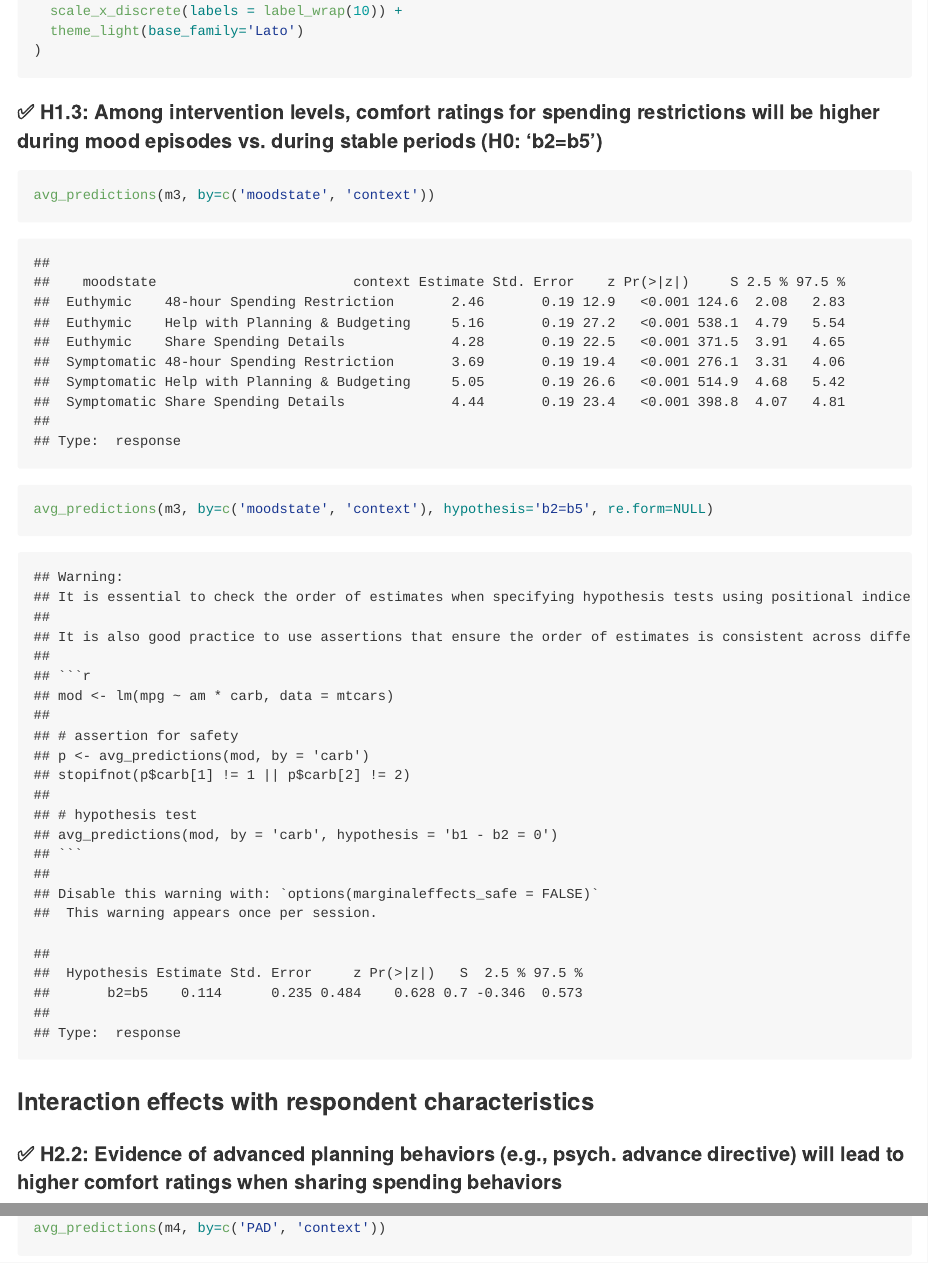
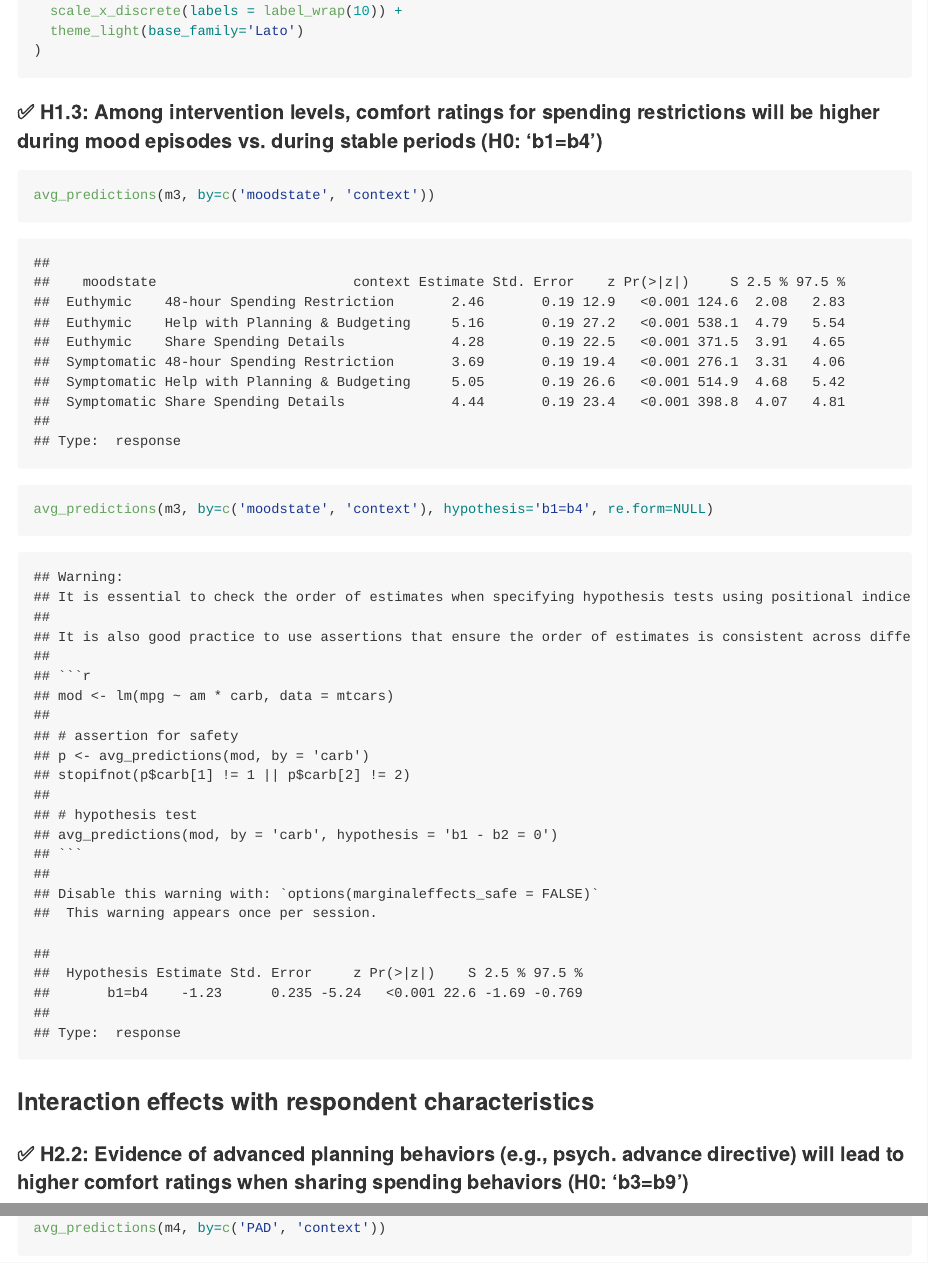
Before and after one commit to brozena/nih_survey, an R Markdown document (analysis/post/03.models.Rmd): the page in a window 1100 px wide, from 7280 px down, and a second part further down, joined at a grey line. The pictures show the output file analysis/post/03.models.md that the author committed with the source, drawn offline in the style of GitHub; long lines of code are wrapped.

Commit message:
fix H's after renaming levels

````diff
--- a/analysis/post/03.models.Rmd
+++ b/analysis/post/03.models.Rmd
@@ -160,18 +160,18 @@ ggsave('plots/H1.2_interaction_context_moodstate.png', width=9, height=7, units=
 )
 ```
 
-#### ✅ H1.3: Among intervention levels, comfort ratings for spending restrictions will be higher during mood episodes vs. during stable periods (H0: 'b2=b5')
+#### ✅ H1.3: Among intervention levels, comfort ratings for spending restrictions will be higher during mood episodes vs. during stable periods (H0: 'b1=b4')
 
 ```{r}
 
 avg_predictions(m3, by=c('moodstate', 'context'))
-avg_predictions(m3, by=c('moodstate', 'context'), hypothesis='b2=b5', re.form=NULL)
+avg_predictions(m3, by=c('moodstate', 'context'), hypothesis='b1=b4', re.form=NULL)
 
 ```
 
 ###  Interaction effects with respondent characteristics
 
-#### ✅ H2.2: Evidence of advanced planning behaviors (e.g., psych. advance directive) will lead to higher comfort ratings when sharing spending behaviors
+#### ✅ H2.2: Evidence of advanced planning behaviors (e.g., psych. advance directive) will lead to higher comfort ratings when sharing spending behaviors (H0: 'b3=b9')
 
 ```{r}
 
````
Also changed, not shown: analysis/post/02.demo.Rmd (+1 -1 lines), analysis/post/03.models.md, analysis/post/tables/tbl-vignette-descriptives.tex, analysis/post/03.models.Rmd (4 more changed lines).
